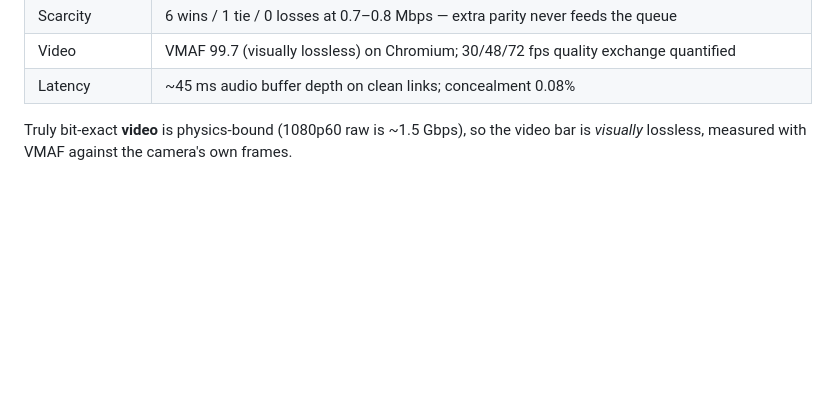
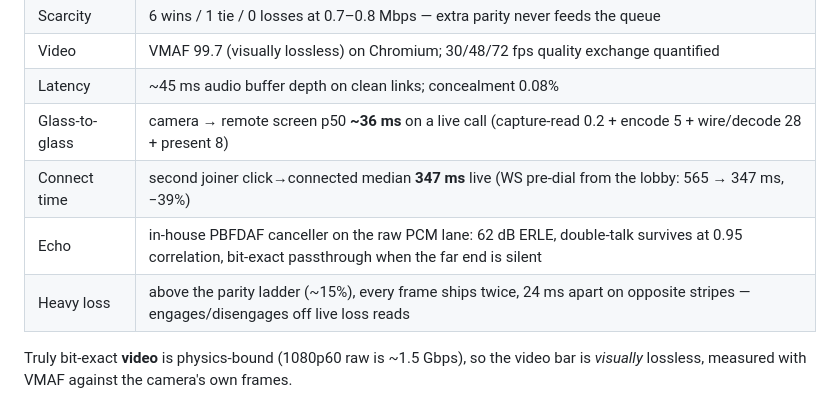
Before and after one commit to deshmukhpatel98/tokkah, a Markdown page: README.md, the part around the change. GitHub-like rendering; blank space fills up the shorter version.

Commit message:
README: today's measured claims join the numbers table
Glass-to-glass ~36 ms live (decomposed), connect 565 -> 347 ms via WS
pre-dial, the in-house PBFDAF echo canceller, and the burst shield above
the parity ladder. Same rule as every row: numbers, not adjectives, each
measured on the live deployment.

Co-Authored-By: Claude Fable 5 <noreply@anthropic.com>

```diff
--- a/README.md
+++ b/README.md
@@ -39,6 +39,10 @@ The full lab notebook — including every experiment that **failed** — is
 | Scarcity | 6 wins / 1 tie / 0 losses at 0.7–0.8 Mbps — extra parity never feeds the queue |
 | Video | VMAF 99.7 (visually lossless) on Chromium; 30/48/72 fps quality exchange quantified |
 | Latency | ~45 ms audio buffer depth on clean links; concealment 0.08% |
+| Glass-to-glass | camera → remote screen p50 **~36 ms** on a live call (capture-read 0.2 + encode 5 + wire/decode 28 + present 8) |
+| Connect time | second joiner click→connected median **347 ms** live (WS pre-dial from the lobby: 565 → 347 ms, −39%) |
+| Echo | in-house PBFDAF canceller on the raw PCM lane: 62 dB ERLE, double-talk survives at 0.95 correlation, bit-exact passthrough when the far end is silent |
+| Heavy loss | above the parity ladder (~15%), every frame ships twice, 24 ms apart on opposite stripes — engages/disengages off live loss reads |
 
 Truly bit-exact **video** is physics-bound (1080p60 raw is ~1.5 Gbps), so the video bar
 is *visually* lossless, measured with VMAF against the camera's own frames.
```
